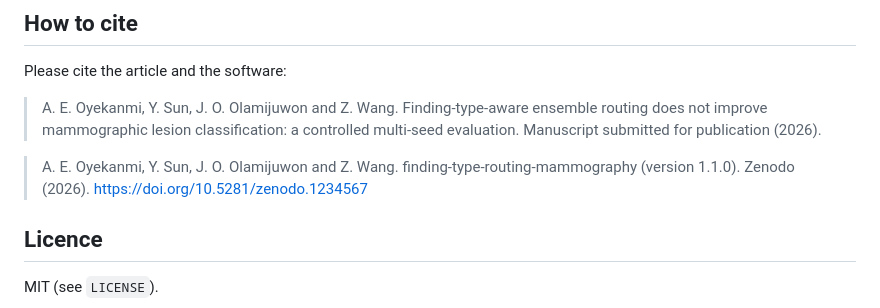
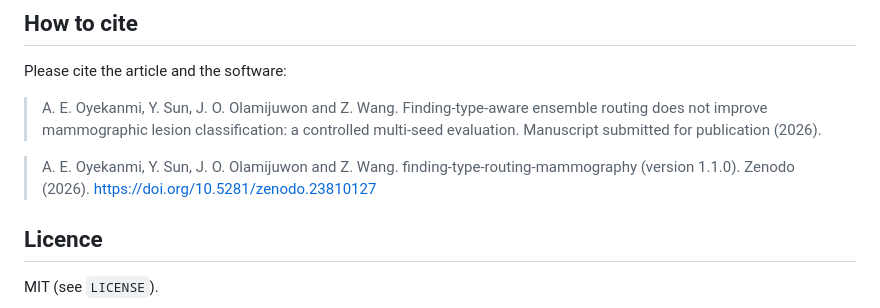
Before and after one commit to Adedoyingit/finding-type-routing-mammography, a Markdown page: finding-type-routing-mammography/README.md, the part around one of its changes. Drawn GitHub-style.

Commit message:
Update DOI link in README.md

```diff
--- a/finding-type-routing-mammography/README.md
+++ b/finding-type-routing-mammography/README.md
@@ -112,8 +112,7 @@ Please cite the article and the software:
 
 > A. E. Oyekanmi, Y. Sun, J. O. Olamijuwon and Z. Wang. Finding-type-aware ensemble routing does not improve mammographic lesion classification: a controlled multi-seed evaluation. Manuscript submitted for publication (2026).
 
-> A. E. Oyekanmi, Y. Sun, J. O. Olamijuwon and Z. Wang. finding-type-routing-mammography (version 1.1.0). Zenodo (2026). https://doi.org/10.5281/zenodo.1234567
-
+> A. E. Oyekanmi, Y. Sun, J. O. Olamijuwon and Z. Wang. finding-type-routing-mammography (version 1.1.0). Zenodo (2026). https://doi.org/10.5281/zenodo.23810127
 ## Licence
 
 MIT (see `LICENSE`).
```
Also changed, not shown: other parts of finding-type-routing-mammography/README.md (+1 -1 lines).
